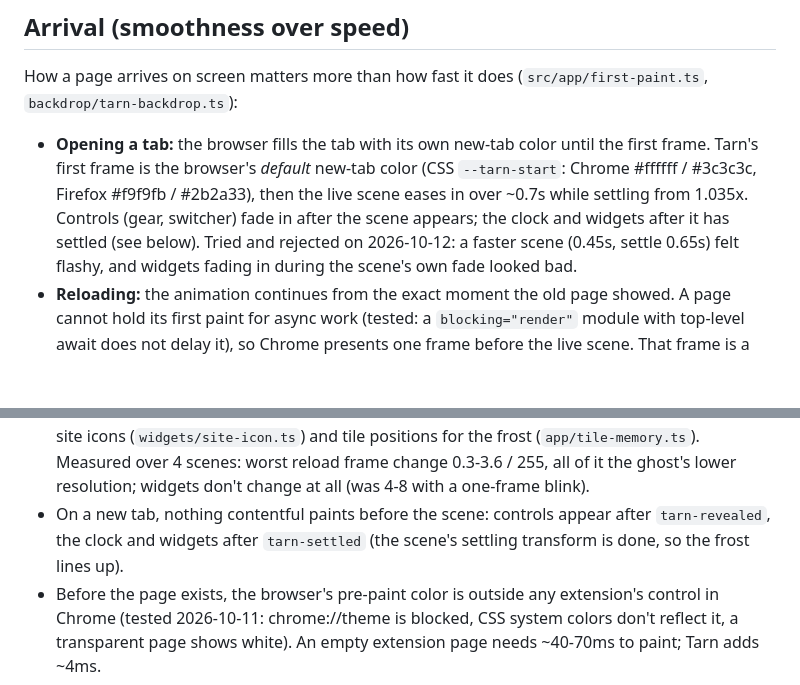
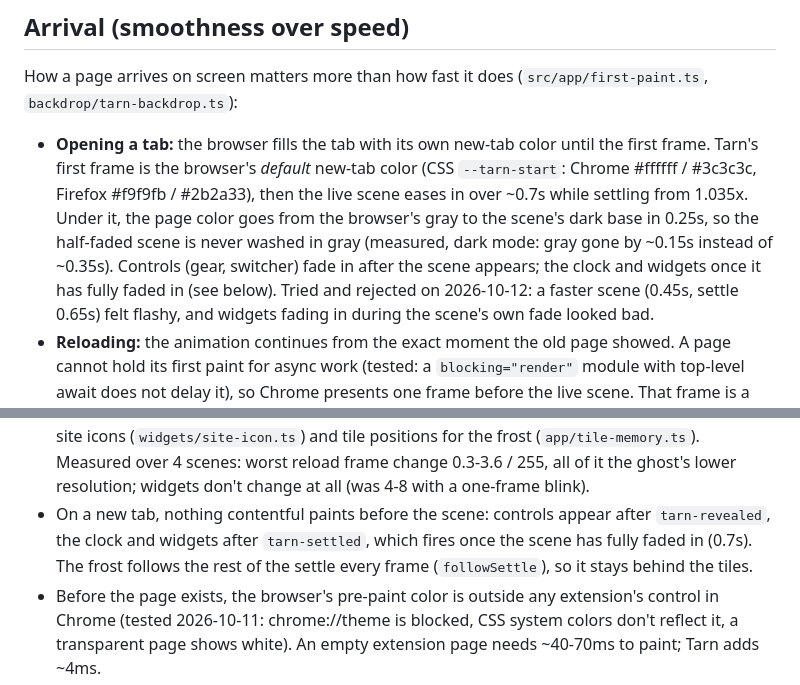
Before and after one commit to Akmalchan/tarn, a Markdown page: AGENTS.md, 2 parts joined by grey strips. Drawn GitHub-style; blank space fills up the shorter version.

```diff
--- a/AGENTS.md
+++ b/AGENTS.md
@@ -54,8 +54,11 @@ How a page arrives on screen matters more than how fast it does
   until the first frame. Tarn's first frame is the browser's _default_ new-tab
   color (CSS `--tarn-start`: Chrome #ffffff / #3c3c3c, Firefox #f9f9fb /
   #2b2a33), then the live scene eases in over ~0.7s while settling from
-  1.035x. Controls (gear, switcher) fade in after the scene appears; the
-  clock and widgets after it has settled (see below). Tried and rejected on
+  1.035x. Under it, the page color goes from the browser's gray to the
+  scene's dark base in 0.25s, so the half-faded scene is never washed in
+  gray (measured, dark mode: gray gone by ~0.15s instead of ~0.35s).
+  Controls (gear, switcher) fade in after the scene appears; the clock and
+  widgets once it has fully faded in (see below). Tried and rejected on
   2026-10-12: a faster scene (0.45s, settle 0.65s) felt flashy, and widgets
   fading in during the scene's own fade looked bad.
 - **Reloading:** the animation continues from the exact moment the old page
@@ -81,8 +84,9 @@ How a page arrives on screen matters more than how fast it does
   worst reload frame change 0.3-3.6 / 255, all of it the ghost's lower
   resolution; widgets don't change at all (was 4-8 with a one-frame blink).
 - On a new tab, nothing contentful paints before the scene: controls appear
-  after `tarn-revealed`, the clock and widgets after `tarn-settled` (the
-  scene's settling transform is done, so the frost lines up).
+  after `tarn-revealed`, the clock and widgets after `tarn-settled`, which
+  fires once the scene has fully faded in (0.7s). The frost follows the rest
+  of the settle every frame (`followSettle`), so it stays behind the tiles.
 - Before the page exists, the browser's pre-paint color is outside any
   extension's control in Chrome (tested 2026-10-11: chrome://theme is blocked,
   CSS system colors don't reflect it, a transparent page shows white). An
```
Also changed, not shown: docs/brand/BRAND.md (+1 -0 lines), docs/design/settings-panel.md (added, +104 -0 lines), docs/design/settings-panel-preview.png (added), 15 other files.
